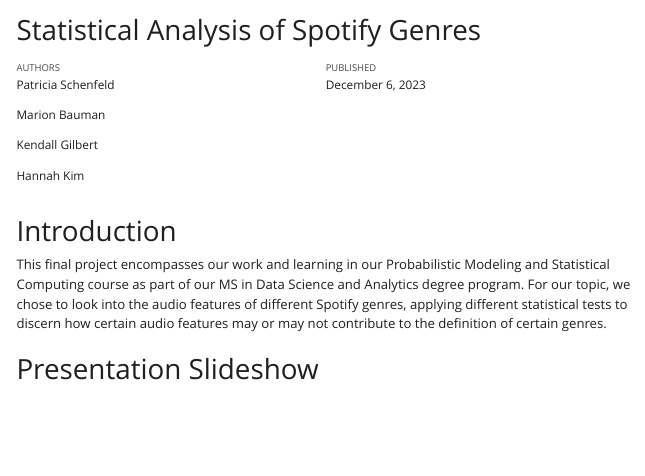
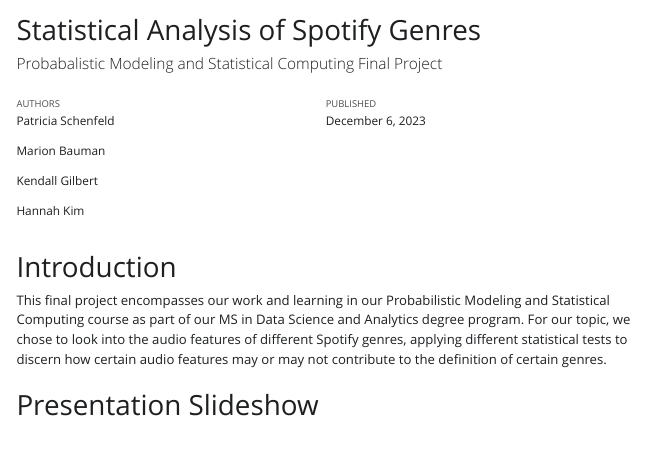
Before and after one commit to pschenfeld/spotify-statistical-analysis, a Quarto document (index.qmd): the page in a window 1100 px wide, from its top. The pictures show the output file index.html that the author committed with the source, opened offline; Quarto's library style sheets are replaced by a plain one without menus.

Commit message:
added subtitle

```diff
--- a/index.qmd
+++ b/index.qmd
@@ -1,5 +1,6 @@
 ---
 title: "Statistical Analysis of Spotify Genres"
+subtitle: Probabalistic Modeling and Statistical Computing Final Project
 author:
   - Patricia Schenfeld
   - Marion Bauman
```
Also changed, not shown: index.html.
